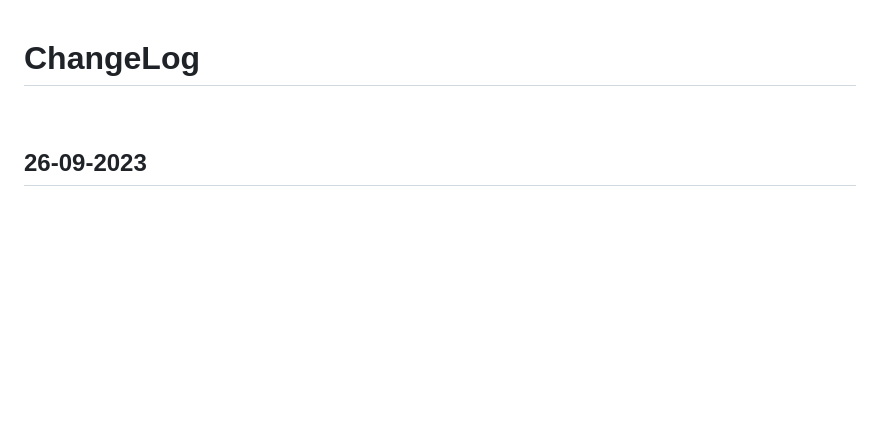
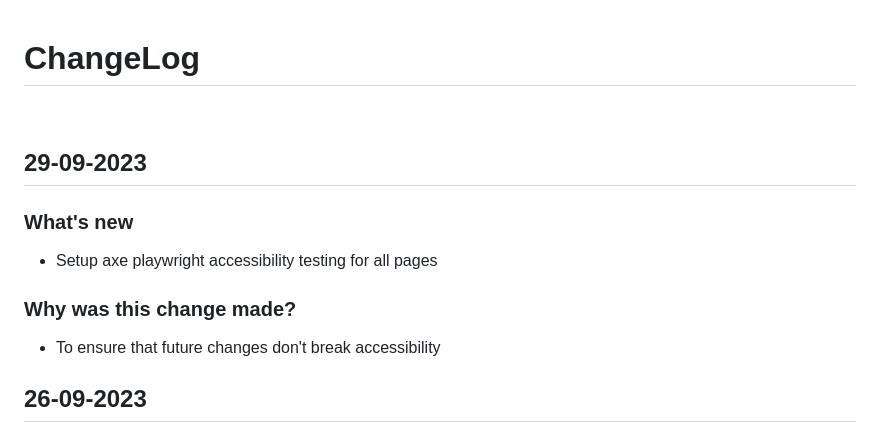
Before and after one commit to digital-land/digital-land.info, a Markdown page: changeLog.md, the part around the change. GitHub-like rendering; blank space fills up the shorter version.

Commit message:
updated changelog

```diff
--- a/changeLog.md
+++ b/changeLog.md
@@ -13,6 +13,12 @@
 
 # ChangeLog
 <br>
+
+## 29-09-2023
+### What's new
+- Setup axe playwright accessibility testing for all pages
+### Why was this change made?
+- To ensure that future changes don't break accessibility
 
 ## 26-09-2023
 ### What's new
```
